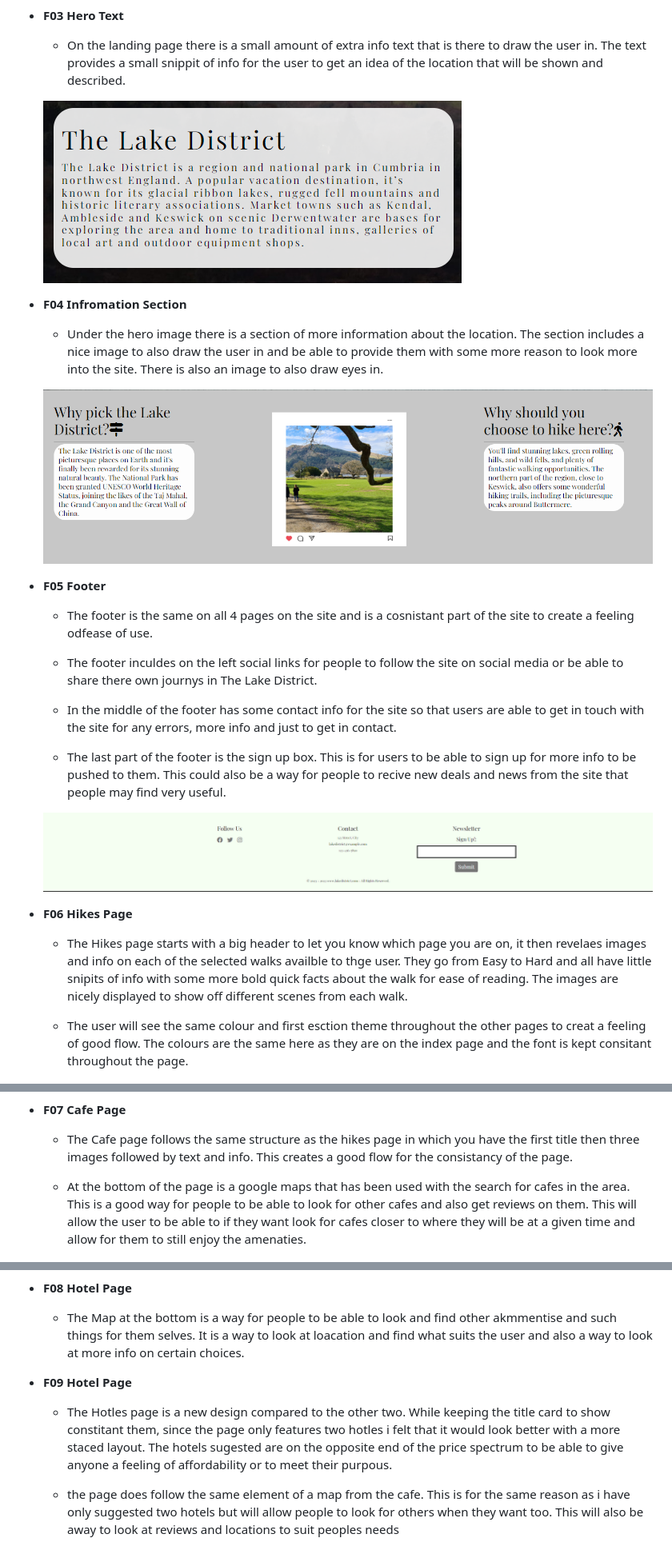
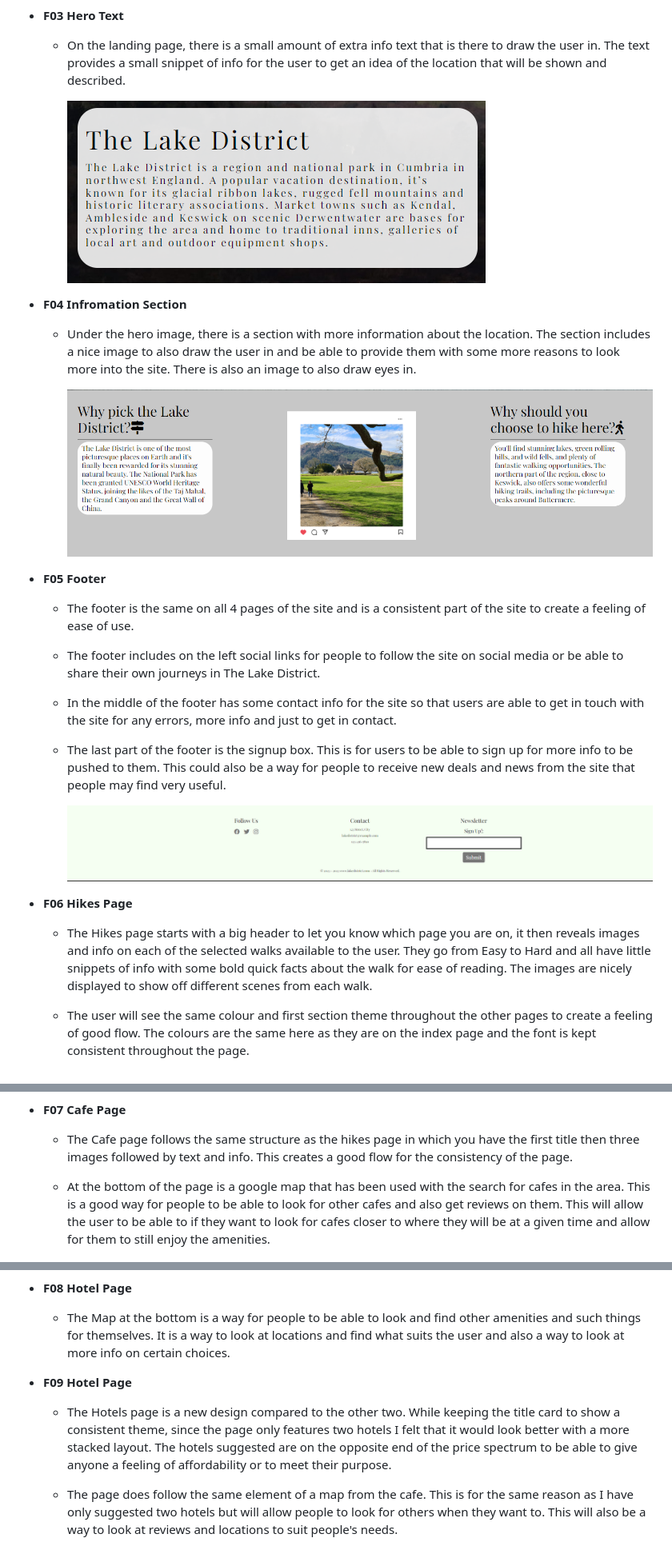
Before and after one commit to JAEG99/Lake-District, a Markdown page: README.md, 3 parts joined by grey strips. Shown: that part at 80% size. Drawn GitHub-style.

```diff
--- a/README.md
+++ b/README.md
@@ -69,55 +69,55 @@ The Lake District is a website that allows newer travelers to the area be able t
 
 - __F03 Hero Text__
 
-    * On the landing page there is a small amount of extra info text that is there to draw the user in. The text provides a small snippit of info for the user to get an idea of the location that will be shown and described.
+  * On the landing page, there is a small amount of extra info text that is there to draw the user in. The text provides a small snippet of info for the user to get an idea of the location that will be shown and described.
 
     ![Flavour Text](documentation/supp-images/f03-first-text.png)
 
 - __F04 Infromation Section__
 
-    * Under the hero image there is a section of more information about the location. The section includes a nice image to also draw the user in and be able to provide them with some more reason to look more into the site. There is also an image to also draw eyes in.
+  * Under the hero image, there is a section with more information about the location. The section includes a nice image to also draw the user in and be able to provide them with some more reasons to look more into the site. There is also an image to also draw eyes in.
 
     ![Info Section](documentation/supp-images/f04-info-section..png)
 
 - __F05 Footer__
 
-    * The footer is the same on all 4 pages on the site and is a cosnistant part of the site to create a feeling odfease of use.
+  * The footer is the same on all 4 pages of the site and is a consistent part of the site to create a feeling of ease of use.
 
-    * The footer inculdes on the left social links for people to follow the site on social media or be able to share there own journys in The Lake District.
+  * The footer includes on the left social links for people to follow the site on social media or be able to share their own journeys in The Lake District.
 
-    * In the middle of the footer has some contact info for the site so that users are able to get in touch with the site for any errors, more info and just to get in contact.
+  * In the middle of the footer has some contact info for the site so that users are able to get in touch with the site for any errors, more info and just to get in contact.
 
-    * The last part of the footer is the sign up box. This is for users to be able to sign up for more info to be pushed to them. This could also be a way for people to recive new deals and news from the site that people may find very useful.
+  * The last part of the footer is the signup box. This is for users to be able to sign up for more info to be pushed to them. This could also be a way for people to receive new deals and news from the site that people may find very useful.
 
      ![Footer](documentation/supp-images/f05-footer.png)
 
 - __F06 Hikes Page__
 
-    * The Hikes page starts with a big header to let you know which page you are on, it then revelaes images and info on each of the selected walks availble to thge user. They go from Easy to Hard and all have little snipits of info with some more bold quick facts about the walk for ease of reading. The images are nicely displayed to show off different scenes from each walk.
+    * The Hikes page starts with a big header to let you know which page you are on, it then reveals images and info on each of the selected walks available to the user. They go from Easy to Hard and all have little snippets of info with some bold quick facts about the walk for ease of reading. The images are nicely displayed to show off different scenes from each walk.
 
-    * The user will see the same colour and first esction theme throughout the other pages to creat a feeling of good flow. The colours are the same here as they are on the index page and the font is kept consitant throughout the page.
+    * The user will see the same colour and first section theme throughout the other pages to create a feeling of good flow. The colours are the same here as they are on the index page and the font is kept consistent throughout the page.
 
     ![Hikes](documentation/supp-images/f06-hikes.jpg)
 
 - __F07 Cafe Page__
 
-    * The Cafe page follows the same structure as the hikes page in which you have the first title then three images followed by text and info. This creates a good flow for the consistancy of the page.
+  * The Cafe page follows the same structure as the hikes page in which you have the first title then three images followed by text and info. This creates a good flow for the consistency of the page.
 
-    * At the bottom of the page is a google maps that has been used with the search for cafes in the area. This is a good way for people to be able to look for other cafes and also get reviews on them. This will allow the user to be able to if they want look for cafes closer to where they will be at a given time and allow for them to still enjoy the amenaties.
+  * At the bottom of the page is a google map that has been used with the search for cafes in the area. This is a good way for people to be able to look for other cafes and also get reviews on them. This will allow the user to be able to if they want to look for cafes closer to where they will be at a given time and allow for them to still enjoy the amenities.
 
     ![Cafe](documentation/supp-images/f07-cafe.jpg)
     ![Map](documentation/supp-images/f08-map.png)
 
 - __F08 Hotel Page__
 
-    * The Map at the bottom is a way for people to be able to look and find other akmmentise and such things for them selves. It is a way to look at loacation and find what suits the user and also a way to look at more info on certain choices.
+    * The Map at the bottom is a way for people to be able to look and find other amenities and such things for themselves. It is a way to look at locations and find what suits the user and also a way to look at more info on certain choices.
 
 
 - __F09 Hotel Page__
 
-    * The Hotles page is a new design compared to the other two. While keeping the title card to show constitant them, since the page only features two hotles i felt that it would look better with a more staced layout. The hotels sugested are on the opposite end of the price spectrum to be able to give anyone a feeling of affordability or to meet their purpous.
+    * The Hotels page is a new design compared to the other two. While keeping the title card to show a consistent theme, since the page only features two hotels I felt that it would look better with a more stacked layout. The hotels suggested are on the opposite end of the price spectrum to be able to give anyone a feeling of affordability or to meet their purpose.
 
-    * the page does follow the same element of a map from the cafe. This is for the same reason as i have only suggested two hotels but will allow people to look for others when they want too. This will also be away to look at reviews and locations to suit peoples needs
+    * The page does follow the same element of a map from the cafe. This is for the same reason as I have only suggested two hotels but will allow people to look for others when they want to. This will also be a way to look at reviews and locations to suit people's needs.
 
     ![Hotel](documentation/supp-images/f09-hotel.jpg)
     ![Hotel Map](documentation/supp-images/f10-hotel-map.png)
```
Also changed, not shown: other parts of README.md (+13 -13 lines), documentation/supp-images/resp-mockup.png (renamed from documentation/supp-images/mockup.png).
